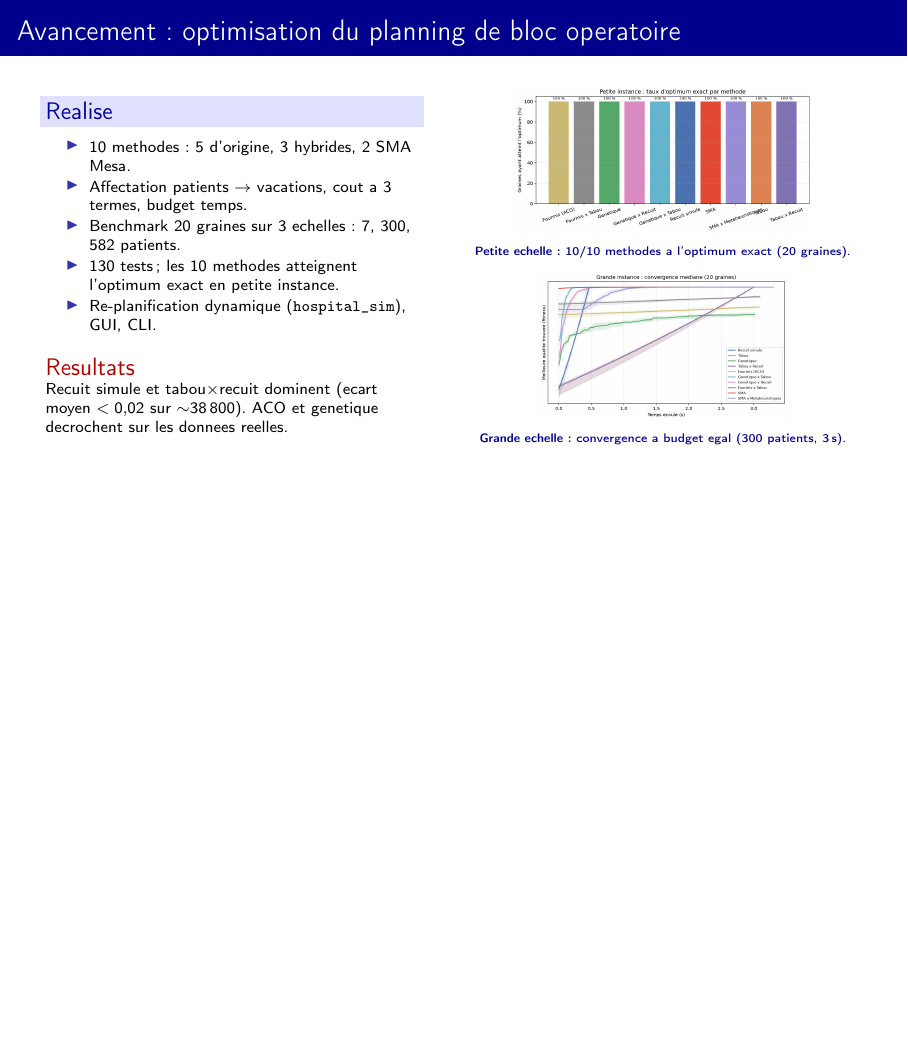
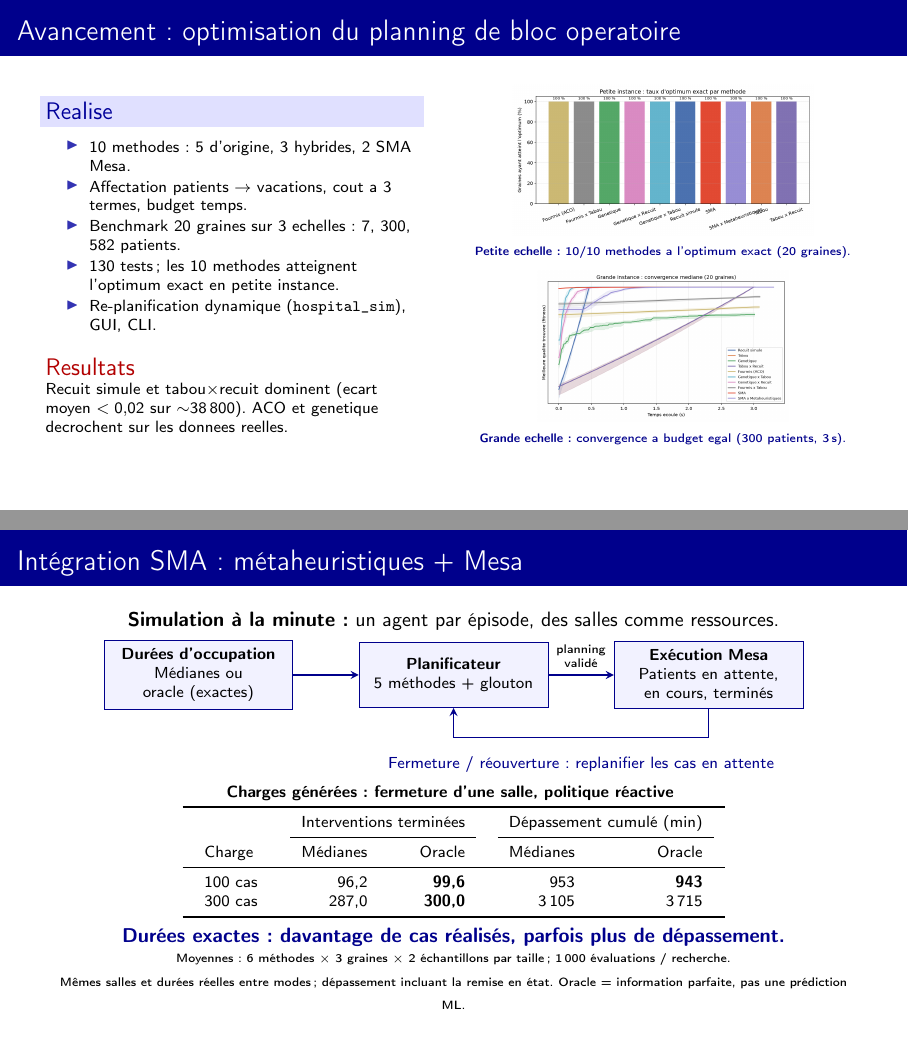
Before and after one commit to Kaua-Rbs/IA-et-Sante-groupe-2, LaTeX slides (soutenance/slide_avancement.tex): page 1 of 3 before the commit and pages 1 and 2 of 4 after it, the two joined at a grey line, the shorter picture padded with empty space. Compiled offline with pdfLaTeX.

Commit message:
docs(presentation): add Mesa integration results slide

```diff
--- a/soutenance/slide_avancement.tex
+++ b/soutenance/slide_avancement.tex
@@ -9,6 +9,8 @@
 \usepackage{graphicx}
 \usepackage{booktabs}
 \usepackage{amsmath}
+\usepackage{tikz}
+\usetikzlibrary{babel}
 \graphicspath{{figures/}}
 
 \setbeamercolor{frametitle}{fg=white,bg=blue!55!black}
@@ -55,6 +57,62 @@
        convergence a budget egal (300 patients, 3\,s).}
     \end{column}
   \end{columns}
+\end{frame}
+
+% Couplage hospital_sim : campagne median/oracle, 1 152 executions.
+% Sources : artifacts/full-duration-comparison/{median,oracle}/large/summary.csv
+% Filtre : scenario=outage, policy=reactive. Moyennes par taille sur
+% 6 methodes x 3 graines x 2 echantillons, soit 36 executions par mode.
+% 100 cas : termines 96.2222 / 99.5833 ; depassement 952.8333 / 942.8056 min.
+% 300 cas : termines 286.9722 / 300 ; depassement 3104.8333 / 3714.9722 min.
+% L'oracle connait les durees d'occupation, mais pas les fermetures futures.
+\begin{frame}[t]{Intégration SMA : métaheuristiques + Mesa}
+  \small
+  \centering
+  \textbf{Simulation à la minute :} un agent par épisode, des salles comme ressources.
+
+  \vspace{3pt}
+  \begin{tikzpicture}[
+      box/.style={draw=blue!55!black,fill=blue!5!white,
+                  text width=3.05cm,minimum height=1.15cm,align=center,
+                  font=\scriptsize,inner sep=4pt},
+      flow/.style={->,>=stealth,thick,draw=blue!55!black}]
+    \node[box] (data) at (0,0) {\textbf{Durées d'occupation}\\Médianes ou oracle (exactes)};
+    \node[box] (solver) at (4.5,0) {\textbf{Planificateur}\\5 méthodes + glouton};
+    \node[box] (mesa) at (9,0) {\textbf{Exécution Mesa}\\Patients en attente, en cours, terminés};
+    \draw[flow] (data) -- (solver);
+    \draw[flow] (solver) -- node[above,font=\tiny,align=center]{planning\\validé} (mesa);
+    \draw[flow] (mesa.south) -- ++(0,-0.5) -| (solver.south);
+    \node[font=\scriptsize,text=blue!55!black,anchor=north] at (6.75,-1.32)
+      {Fermeture / réouverture : replanifier les cas en attente};
+  \end{tikzpicture}
+
+  \vspace{-3pt}
+  {\scriptsize\textbf{Charges générées : fermeture d'une salle, politique réactive}}
+  \vspace{2pt}
+
+  {\scriptsize
+  \setlength{\tabcolsep}{11pt}
+  \begin{tabular}{lrrrr}
+    \toprule
+    & \multicolumn{2}{c}{Interventions terminées}
+    & \multicolumn{2}{c}{Dépassement cumulé (min)} \\
+    \cmidrule(lr){2-3}\cmidrule(lr){4-5}
+    Charge & Médianes & Oracle & Médianes & Oracle \\
+    \midrule
+    100 cas & 96{,}2 & \textbf{99{,}6} & 953 & \textbf{943} \\
+    300 cas & 287{,}0 & \textbf{300{,}0} & 3\,105 & 3\,715 \\
+    \bottomrule
+  \end{tabular}}
+
+  \vspace{4pt}
+  {\small\color{blue!55!black}\textbf{Durées exactes : davantage de cas réalisés, parfois plus de dépassement.}}
+
+  \vspace{3pt}
+  {\tiny Moyennes : 6 méthodes $\times$ 3 graines $\times$ 2 échantillons par taille ;
+  1\,000 évaluations / recherche.\\
+  Mêmes salles et durées réelles entre modes ; dépassement incluant la remise en état.
+  Oracle = information parfaite, pas une prédiction ML.}
 \end{frame}
 
 % =============================================================================
```
